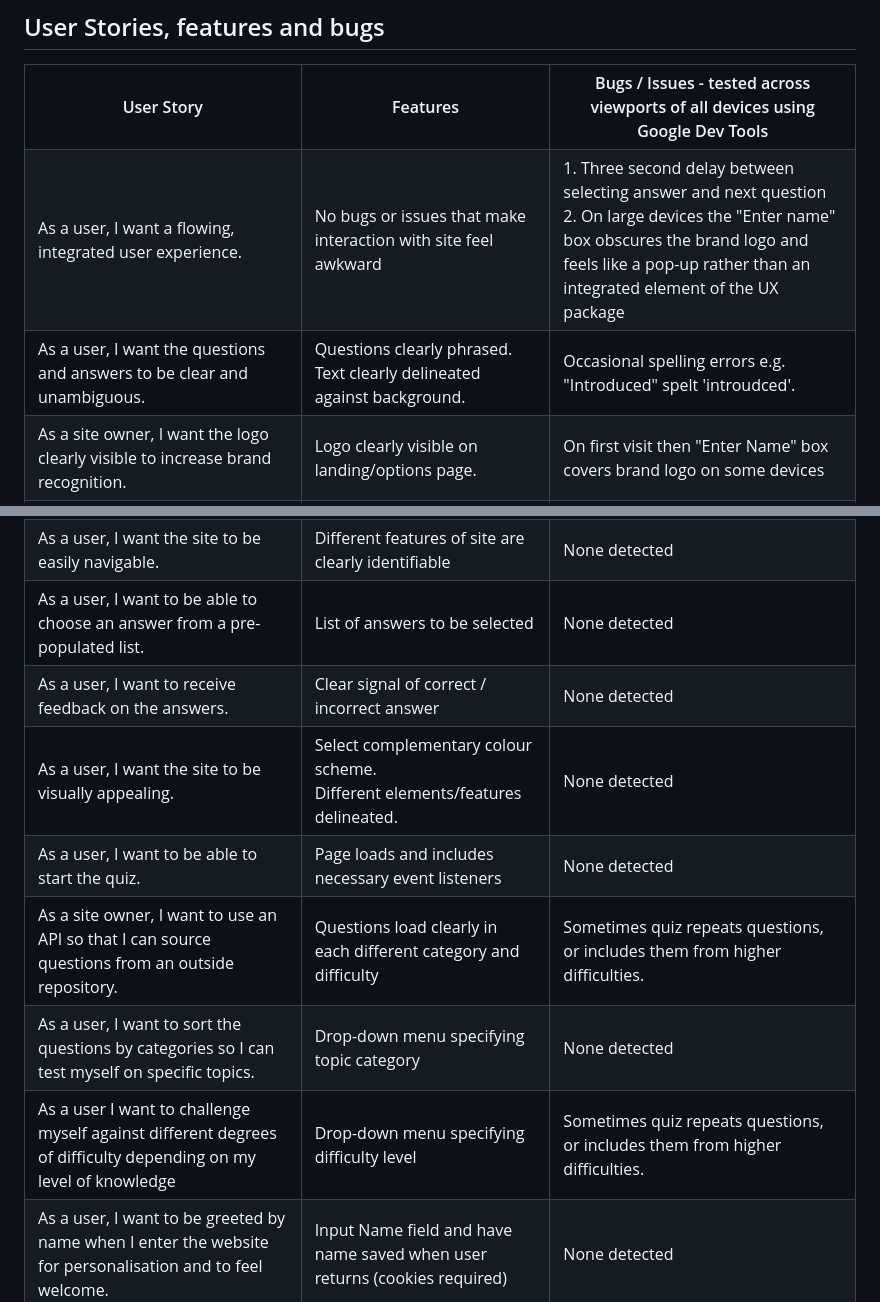
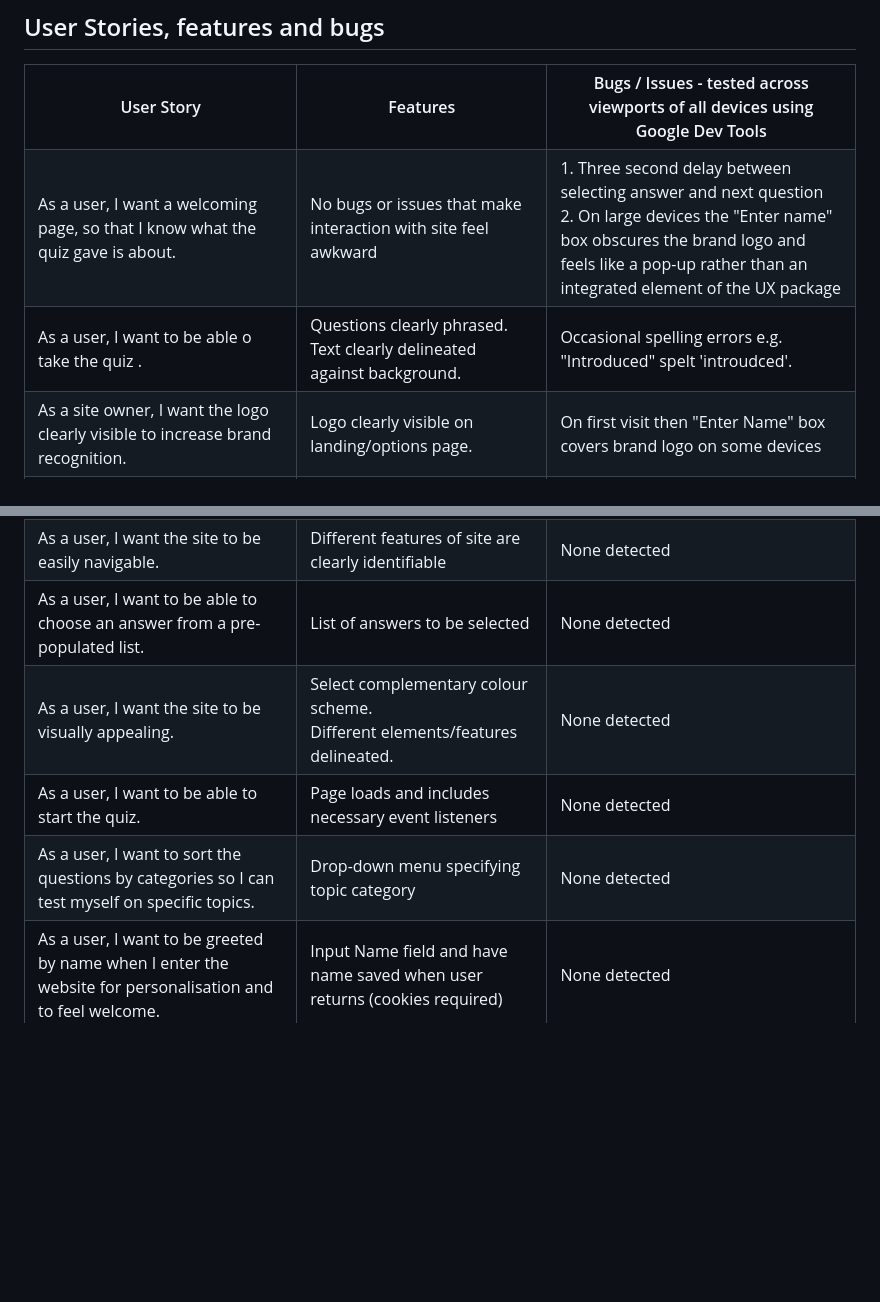
Before and after one commit to els-390/CI-Hackathon1-QuizProject, a Markdown page: PAULINAREADME.md, 2 parts joined by grey strips. GitHub-like rendering; blank space fills up the shorter version.

Commit message:
Add user stories

```diff
--- a/PAULINAREADME.md
+++ b/PAULINAREADME.md
@@ -7,7 +7,7 @@
     <th>Bugs / Issues - tested across viewports of all devices using Google Dev Tools</th>
   </tr>
    <tr>
-    <td>As a user, I want a flowing, integrated user experience. </td>
+    <td>As a user, I want a welcoming page, so that I know what the quiz gave is about. </td>
     <td>No bugs or issues that make interaction with site feel awkward</td>
     <td>1. Three second delay between selecting answer and next question <br>
     2. On large devices the "Enter name" box obscures the brand logo and feels like a pop-up rather than an integrated element of the UX package</td>
@@ -15,7 +15,7 @@
 
   </tr>
   <tr>
-    <td>As a user, I want the questions and answers to be clear and unambiguous.</td>
+    <td>As a user, I want to be able o take the quiz .</td>
     <td>Questions clearly phrased. Text clearly delineated against background.</td>
     <td>Occasional spelling errors e.g. "Introduced" spelt 'introudced'.</td>
 
@@ -54,12 +54,6 @@
 
   </tr>
   <tr>
-    <td>As a user, I want to receive feedback on the answers.</td>
-    <td>Clear signal of correct / incorrect answer</td>
-    <td>None detected</td>
-
-  </tr>
-  <tr>
     <td>As a user, I want the site to be visually appealing.</td>
     <td> Select complementary colour scheme. <br>
     Different elements/features delineated.</td>
@@ -72,21 +66,10 @@
     <td>None detected</td>
 
   </tr>
-   <tr>
-    <td>As a site owner, I want to use an API so that I can source questions from an outside repository.</td>
-    <td>Questions load clearly in each different category and difficulty</td>
-    <td>Sometimes quiz repeats questions, or includes them from higher difficulties.</td>
-
-  </tr>
       <td>As a user, I want to sort the questions by categories so I can test myself on specific topics.</td>
     <td>Drop-down menu specifying topic category</td>
     <td>None detected</td>
-    <tr>
-      <td>As a user I want to challenge myself against different degrees of difficulty depending on my level of knowledge</td>
-    <td>Drop-down menu specifying difficulty level</td>
-    <td>Sometimes quiz repeats questions, or includes them from higher difficulties.</td>
-    </tr>
-    <tr>
+  <tr>
     <td>As a user, I want to be greeted by name when I enter the website for personalisation and to feel welcome.</td>
     <td>Input Name field and have name saved when user returns (cookies required)</td>
     <td>None detected</td>
```
